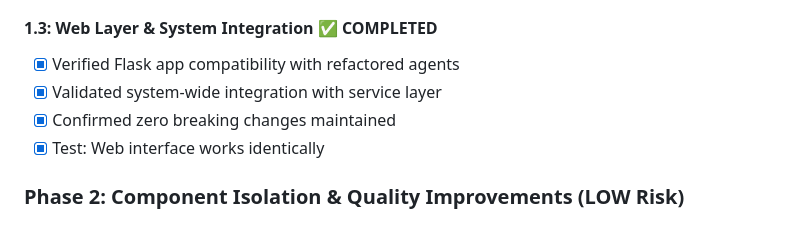
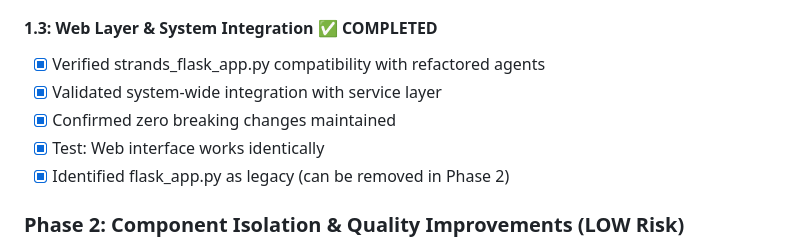
Before and after one commit to pkadangotte/Logistics_Multi_Agents_Strands, a Markdown page: REFACTORING_PLAN.md, the part around one of its changes. Rendered like a GitHub page.

```diff
--- a/REFACTORING_PLAN.md
+++ b/REFACTORING_PLAN.md
@@ -53,10 +56,11 @@
 - [x] Test: All agents work perfectly with extracted services
 
 #### 1.3: Web Layer & System Integration ✅ COMPLETED
-- [x] Verified Flask app compatibility with refactored agents
+- [x] Verified strands_flask_app.py compatibility with refactored agents
 - [x] Validated system-wide integration with service layer
 - [x] Confirmed zero breaking changes maintained
 - [x] Test: Web interface works identically
+- [x] Identified flask_app.py as legacy (can be removed in Phase 2)
 
 ### Phase 2: Component Isolation & Quality Improvements (LOW Risk)
 **Goal**: Configuration management, testing, and code quality improvements
```
Also changed, not shown: other parts of REFACTORING_PLAN.md (+27 -11 lines).
